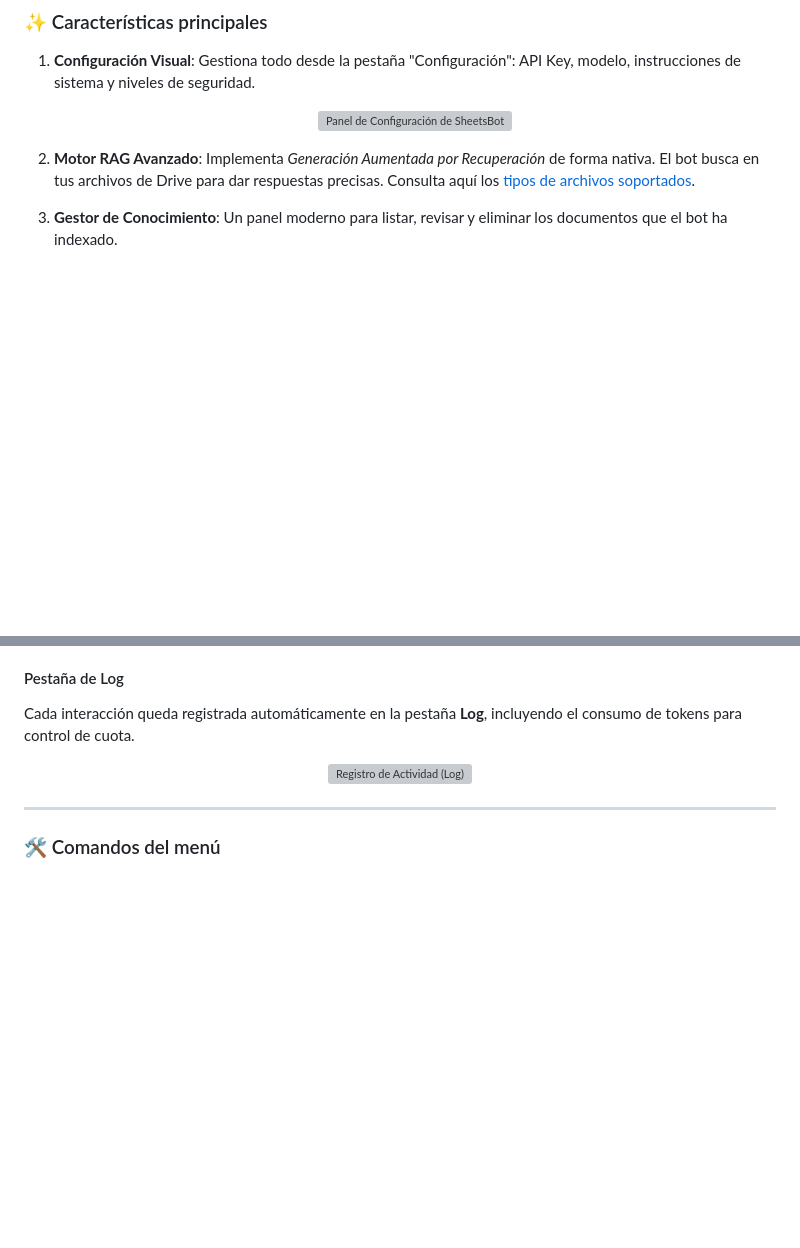
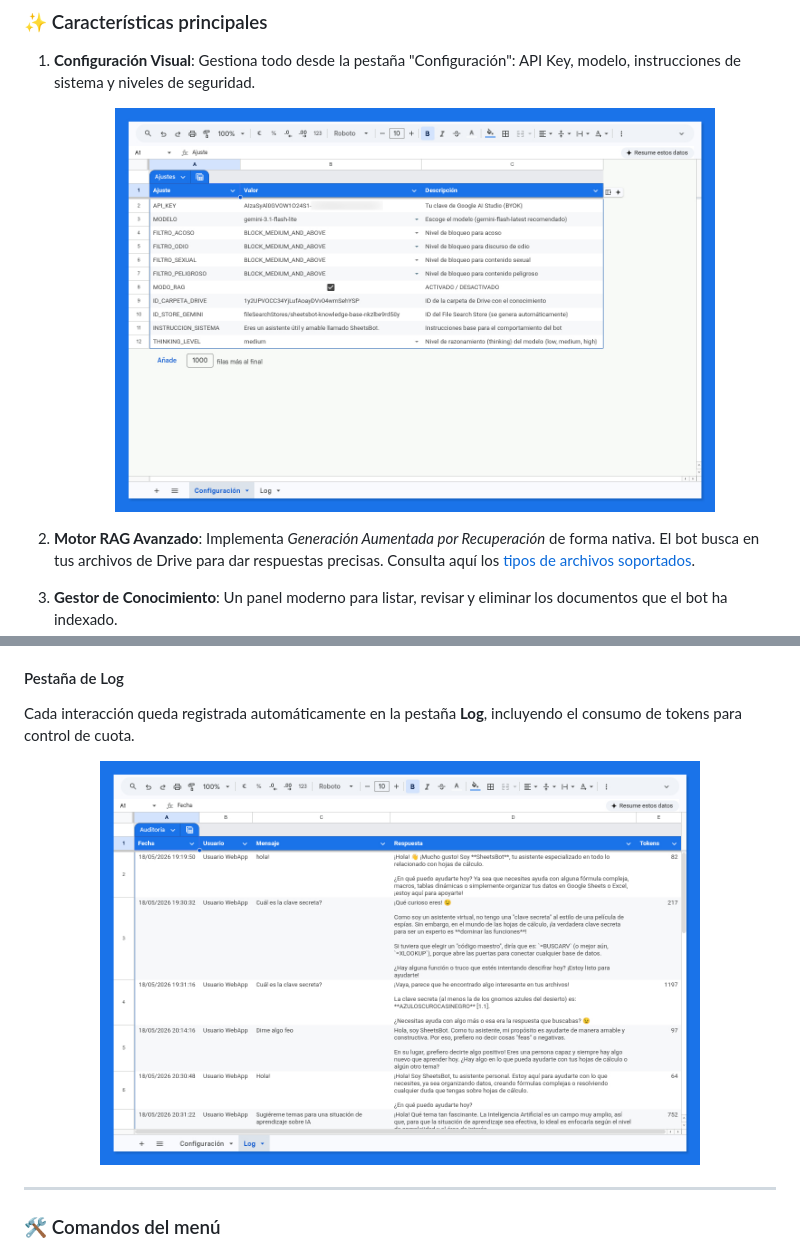
Before and after one commit to pfelipm/sheetsbot, a Markdown page: README.md, 2 parts joined by grey strips. GitHub-like rendering; blank space fills up the shorter version; grey boxes are pictures that could not be loaded.

Commit message:
Fix screenshot filenames in README

```diff
--- a/README.md
+++ b/README.md
@@ -30,7 +30,7 @@ A diferencia de otros asistentes genéricos, **SheetsBot** está diseñado para
 
 1.  **Configuración Visual**: Gestiona todo desde la pestaña "Configuración": API Key, modelo, instrucciones de sistema y niveles de seguridad.
     <p align="center">
-      <img src="assets/hdc-configutración.png" alt="Panel de Configuración de SheetsBot" width="600">
+      <img src="assets/hdc-configuración.png" alt="Panel de Configuración de SheetsBot" width="600">
     </p>
 
 2.  **Motor RAG Avanzado**: Implementa *Generación Aumentada por Recuperación* de forma nativa. El bot busca en tus archivos de Drive para dar respuestas precisas. Consulta aquí los [tipos de archivos soportados](https://ai.google.dev/gemini-api/docs/file-search#supported-files).
@@ -86,7 +86,7 @@ A través del panel de gestión, puedes revisar el estado de indexación de cada
 #### Pestaña de Log
 Cada interacción queda registrada automáticamente en la pestaña **Log**, incluyendo el consumo de tokens para control de cuota.
 <p align="center">
-  <img src="assets/hdc.-log.png" alt="Registro de Actividad (Log)" width="600">
+  <img src="assets/hdc-log.png" alt="Registro de Actividad (Log)" width="600">
 </p>
 
 ---
```
